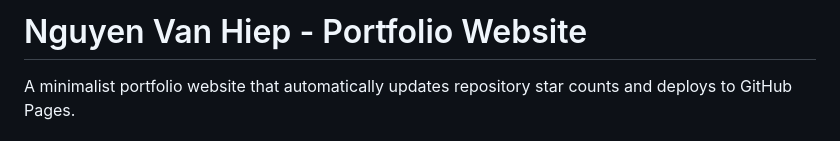
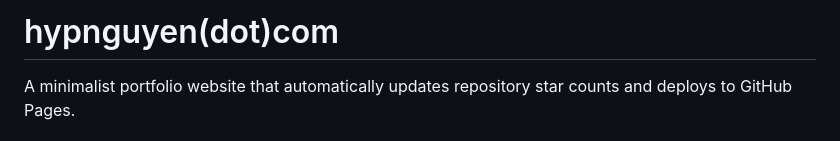
Before and after one commit to hypnguyen1209/hypnguyendotcom, a Markdown page: README.md, the part around the change. Drawn GitHub-style.

Commit message:
fix -> header readme

```diff
--- a/README.md
+++ b/README.md
@@ -1,4 +1,4 @@
-# Nguyen Van Hiep - Portfolio Website
+# hypnguyen(dot)com
 
 A minimalist portfolio website that automatically updates repository star counts and deploys to GitHub Pages.
 
```
